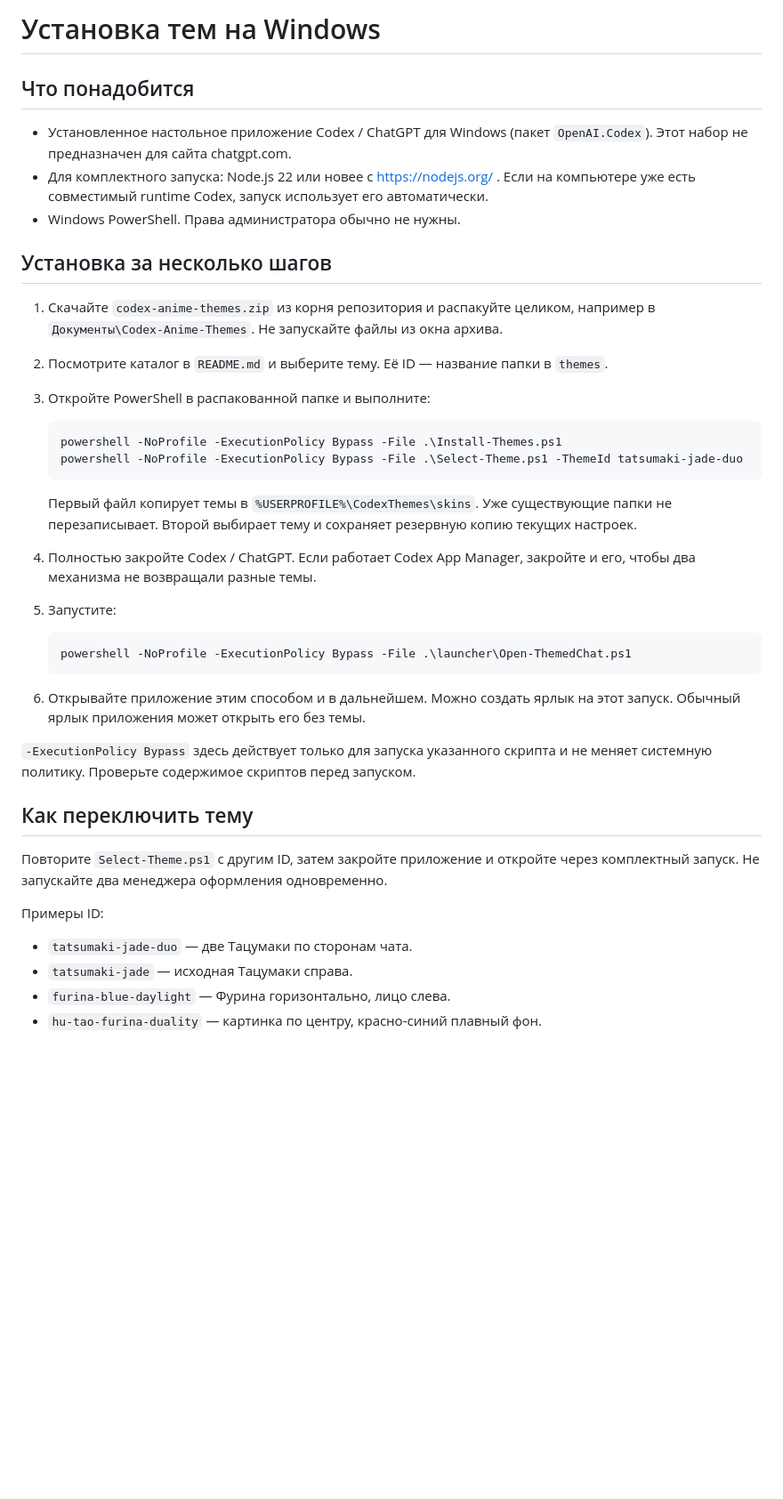
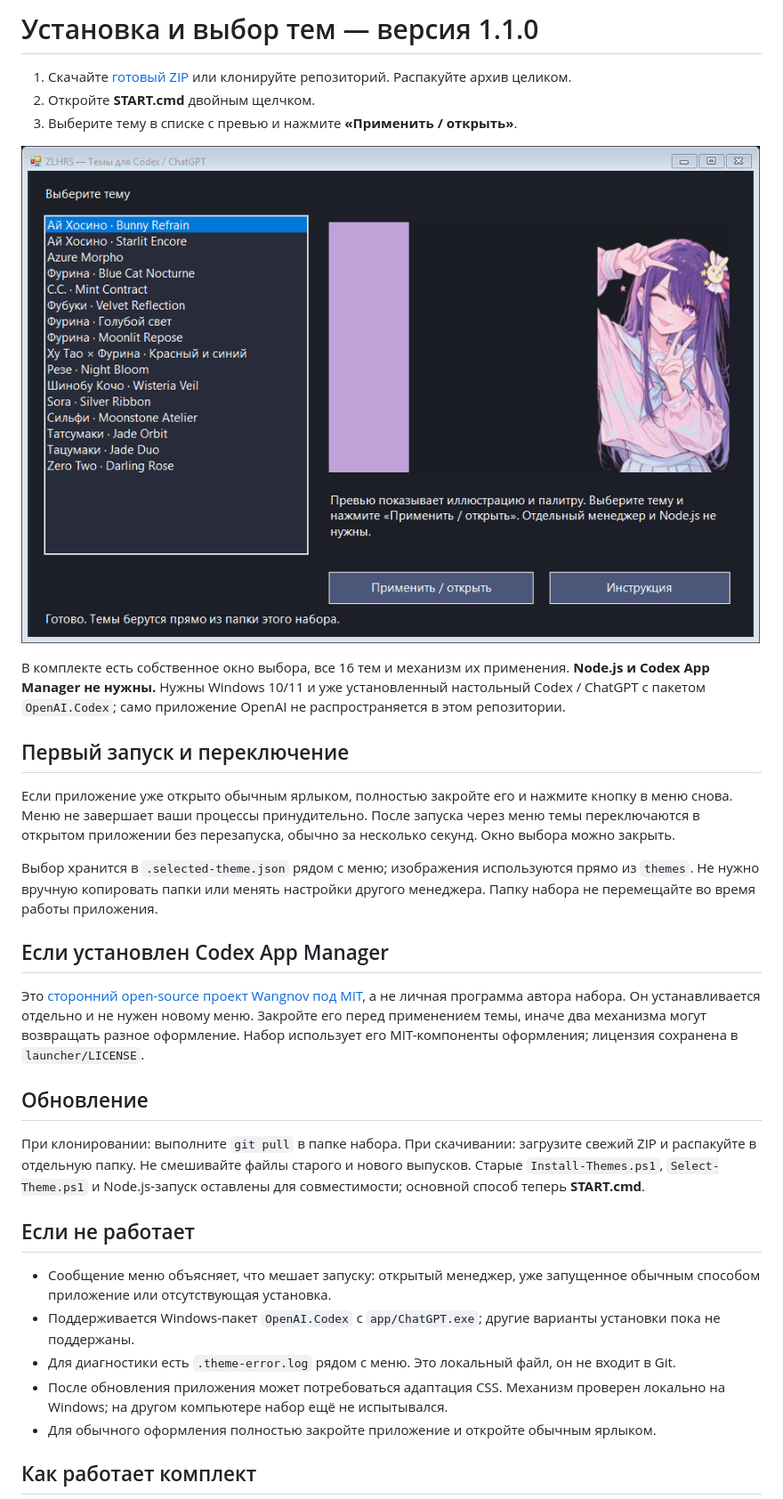
Before and after one commit to ZLHRS/codex-anime-themes, a Markdown page: docs/INSTALL-RU.md, the part around one of its changes. Shown at 89% size. GitHub-like rendering; pictures changed too: docs/theme-selector.png (added); blank space fills up the shorter version.

````diff
--- a/docs/INSTALL-RU.md
+++ b/docs/INSTALL-RU.md
@@ -1,42 +1,34 @@
-# Установка тем на Windows
+# Установка и выбор тем — версия 1.1.0
 
-## Что понадобится
+1. Скачайте [готовый ZIP](../codex-anime-themes.zip) или клонируйте репозиторий. Распакуйте архив целиком.
+2. Откройте **START.cmd** двойным щелчком.
+3. Выберите тему в списке с превью и нажмите **«Применить / открыть»**.
 
-- Установленное настольное приложение Codex / ChatGPT для Windows (пакет `OpenAI.Codex`). Этот набор не предназначен для сайта chatgpt.com.
-- Для комплектного запуска: Node.js 22 или новее с https://nodejs.org/ . Если на компьютере уже есть совместимый runtime Codex, запуск использует его автоматически.
-- Windows PowerShell. Права администратора обычно не нужны.
+![Окно выбора тем](theme-selector.png)
 
-## Установка за несколько шагов
+В комплекте есть собственное окно выбора, все 16 тем и механизм их применения. **Node.js и Codex App Manager не нужны.** Нужны Windows 10/11 и уже установленный настольный Codex / ChatGPT с пакетом `OpenAI.Codex`; само приложение OpenAI не распространяется в этом репозитории.
 
-1. Скачайте `codex-anime-themes.zip` из корня репозитория и распакуйте целиком, например в `Документы\Codex-Anime-Themes`. Не запускайте файлы из окна архива.
-2. Посмотрите каталог в `README.md` и выберите тему. Её ID — название папки в `themes`.
-3. Откройте PowerShell в распакованной папке и выполните:
+## Первый запуск и переключение
 
-   ```powershell
-   powershell -NoProfile -ExecutionPolicy Bypass -File .\Install-Themes.ps1
-   powershell -NoProfile -ExecutionPolicy Bypass -File .\Select-Theme.ps1 -ThemeId tatsumaki-jade-duo
-   ```
+Если приложение уже открыто обычным ярлыком, полностью закройте его и нажмите кнопку в меню снова. Меню не завершает ваши процессы принудительно. После запуска через меню темы переключаются в открытом приложении без перезапуска, обычно за несколько секунд. Окно выбора можно закрыть.
 
-   Первый файл копирует темы в `%USERPROFILE%\CodexThemes\skins`. Уже существующие папки не перезаписывает. Второй выбирает тему и сохраняет резервную копию текущих настроек.
-4. Полностью закройте Codex / ChatGPT. Если работает Codex App Manager, закройте и его, чтобы два механизма не возвращали разные темы.
-5. Запустите:
+Выбор хранится в `.selected-theme.json` рядом с меню; изображения используются прямо из `themes`. Не нужно вручную копировать папки или менять настройки другого менеджера. Папку набора не перемещайте во время работы приложения.
 
-   ```powershell
-   powershell -NoProfile -ExecutionPolicy Bypass -File .\launcher\Open-ThemedChat.ps1
-   ```
+## Если установлен Codex App Manager
 
-6. Открывайте приложение этим способом и в дальнейшем. Можно создать ярлык на этот запуск. Обычный ярлык приложения может открыть его без темы.
+Это [сторонний open-source проект Wangnov под MIT](https://github.com/Wangnov/Codex-App-Manager), а не личная программа автора набора. Он устанавливается отдельно и не нужен новому меню. Закройте его перед применением темы, иначе два механизма могут возвращать разное оформление. Набор использует его MIT-компоненты оформления; лицензия сохранена в `launcher/LICENSE`.
 
-`-ExecutionPolicy Bypass` здесь действует только для запуска указанного скрипта и не меняет системную политику. Проверьте содержимое скриптов перед запуском.
+## Обновление
 
-## Как переключить тему
+При клонировании: выполните `git pull` в папке набора. При скачивании: загрузите свежий ZIP и распакуйте в отдельную папку. Не смешивайте файлы старого и нового выпусков. Старые `Install-Themes.ps1`, `Select-Theme.ps1` и Node.js-запуск оставлены для совместимости; основной способ теперь **START.cmd**.
 
-Повторите `Select-Theme.ps1` с другим ID, затем закройте приложение и откройте через комплектный запуск. Не запускайте два менеджера оформления одновременно.
+## Если не работает
 
-Примеры ID:
+- Сообщение меню объясняет, что мешает запуску: открытый менеджер, уже запущенное обычным способом приложение или отсутствующая установка.
+- Поддерживается Windows-пакет `OpenAI.Codex` с `app/ChatGPT.exe`; другие варианты установки пока не поддержаны.
+- Для диагностики есть `.theme-error.log` рядом с меню. Это локальный файл, он не входит в Git.
+- После обновления приложения может потребоваться адаптация CSS. Механизм проверен локально на Windows; на другом компьютере набор ещё не испытывался.
+- Для обычного оформления полностью закройте приложение и откройте обычным ярлыком.
 
-- `tatsumaki-jade-duo` — две Тацумаки по сторонам чата.
-- `tatsumaki-jade` — исходная Тацумаки справа.
-- `furina-blue-daylight` — Фурина горизонтально, лицо слева.
-- `hu-tao-furina-duality` — картинка по центру, красно-синий плавный фон.
+## Как работает комплект
 
````
Also changed, not shown: other parts of docs/INSTALL-RU.md (+1 -22 lines), CHANGELOG.md (added, +9 -0 lines), README.md (+11 -1 lines), 7 other files.
